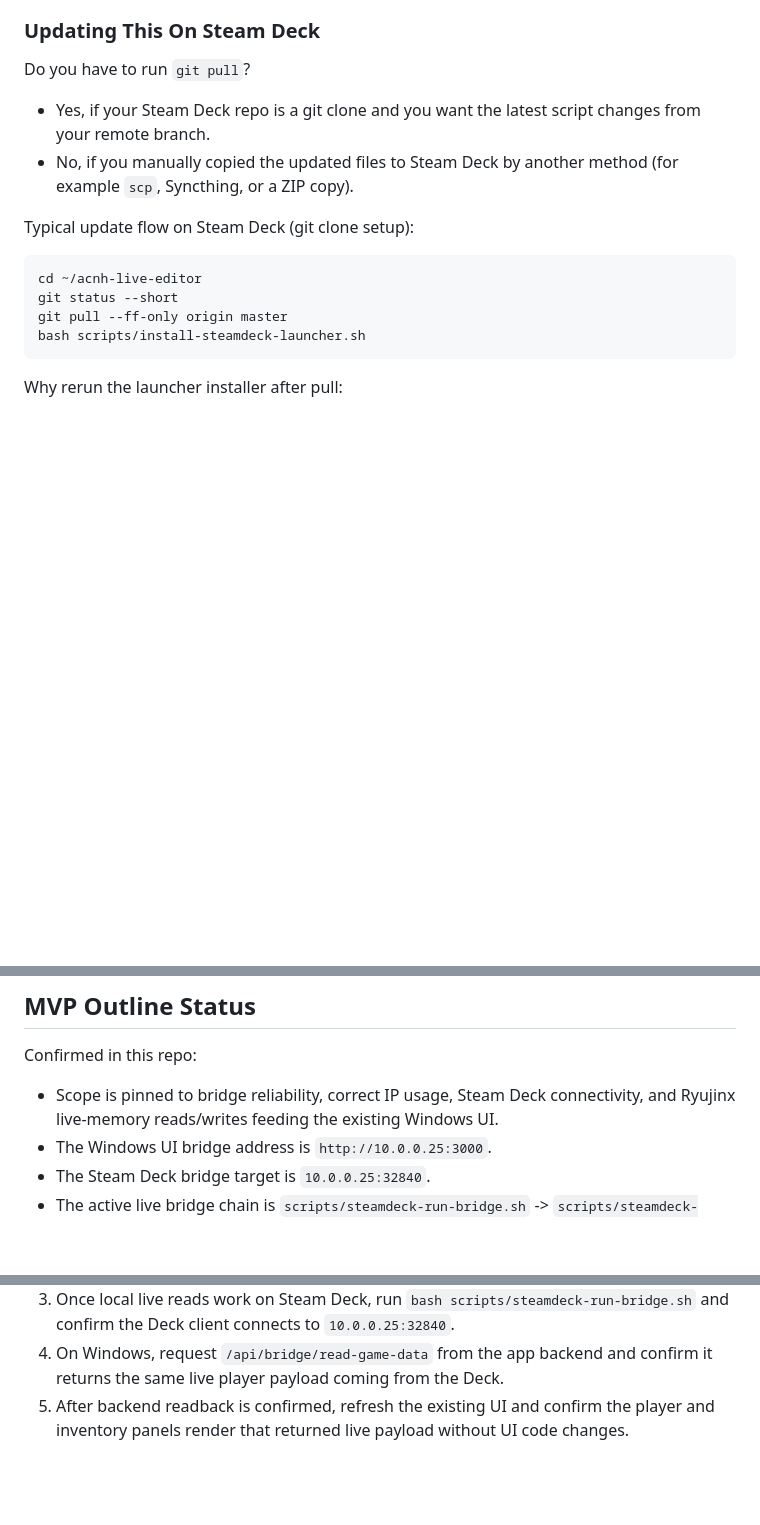
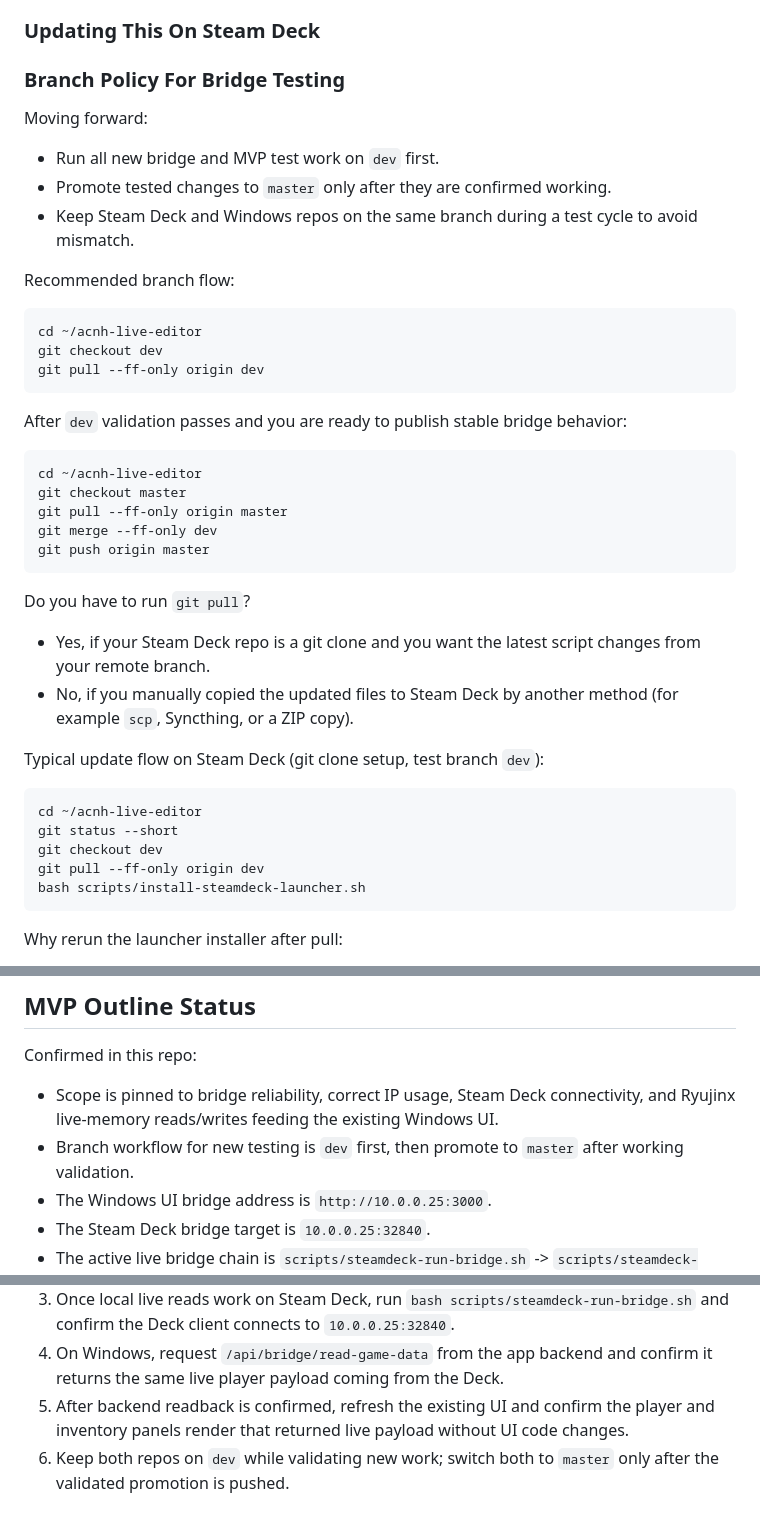
Before and after one commit to m-ccool/acnh-live-editor, a Markdown page: README.md, 3 parts joined by grey strips. GitHub-like rendering; blank space fills up the shorter version.

Commit message:
Document dev-first bridge testing branch policy

````diff
--- a/README.md
+++ b/README.md
@@ -216,17 +216,44 @@ Adapter behavior:
 
 ### Updating This On Steam Deck
 
+### Branch Policy For Bridge Testing
+
+Moving forward:
+
+- Run all new bridge and MVP test work on `dev` first.
+- Promote tested changes to `master` only after they are confirmed working.
+- Keep Steam Deck and Windows repos on the same branch during a test cycle to avoid mismatch.
+
+Recommended branch flow:
+
+```bash
+cd ~/acnh-live-editor
+git checkout dev
+git pull --ff-only origin dev
+```
+
+After `dev` validation passes and you are ready to publish stable bridge behavior:
+
+```bash
+cd ~/acnh-live-editor
+git checkout master
+git pull --ff-only origin master
+git merge --ff-only dev
+git push origin master
+```
+
 Do you have to run `git pull`?
 
 - Yes, if your Steam Deck repo is a git clone and you want the latest script changes from your remote branch.
 - No, if you manually copied the updated files to Steam Deck by another method (for example `scp`, Syncthing, or a ZIP copy).
 
-Typical update flow on Steam Deck (git clone setup):
+Typical update flow on Steam Deck (git clone setup, test branch `dev`):
 
 ```bash
 cd ~/acnh-live-editor
 git status --short
-git pull --ff-only origin master
+git checkout dev
+git pull --ff-only origin dev
 bash scripts/install-steamdeck-launcher.sh
 ```
 
@@ -327,6 +354,7 @@ This order is optimized for smaller diffs, lower context cost, and faster Codex
 Confirmed in this repo:
 
 - Scope is pinned to bridge reliability, correct IP usage, Steam Deck connectivity, and Ryujinx live-memory reads/writes feeding the existing Windows UI.
+- Branch workflow for new testing is `dev` first, then promote to `master` after working validation.
 - The Windows UI bridge address is `http://10.0.0.25:3000`.
 - The Steam Deck bridge target is `10.0.0.25:32840`.
 - The active live bridge chain is `scripts/steamdeck-run-bridge.sh` -> `scripts/steamdeck-bridge-client.js` -> `scripts/steamdeck-adapters/bridge_memory_tool.py` -> `scripts/steamdeck-adapters/acnh_memory_reader.py`.
@@ -345,3 +373,4 @@ Not yet confirmed in this repo:
 3. Once local live reads work on Steam Deck, run `bash scripts/steamdeck-run-bridge.sh` and confirm the Deck client connects to `10.0.0.25:32840`.
 4. On Windows, request `/api/bridge/read-game-data` from the app backend and confirm it returns the same live player payload coming from the Deck.
 5. After backend readback is confirmed, refresh the existing UI and confirm the player and inventory panels render that returned live payload without UI code changes.
+6. Keep both repos on `dev` while validating new work; switch both to `master` only after the validated promotion is pushed.
````
